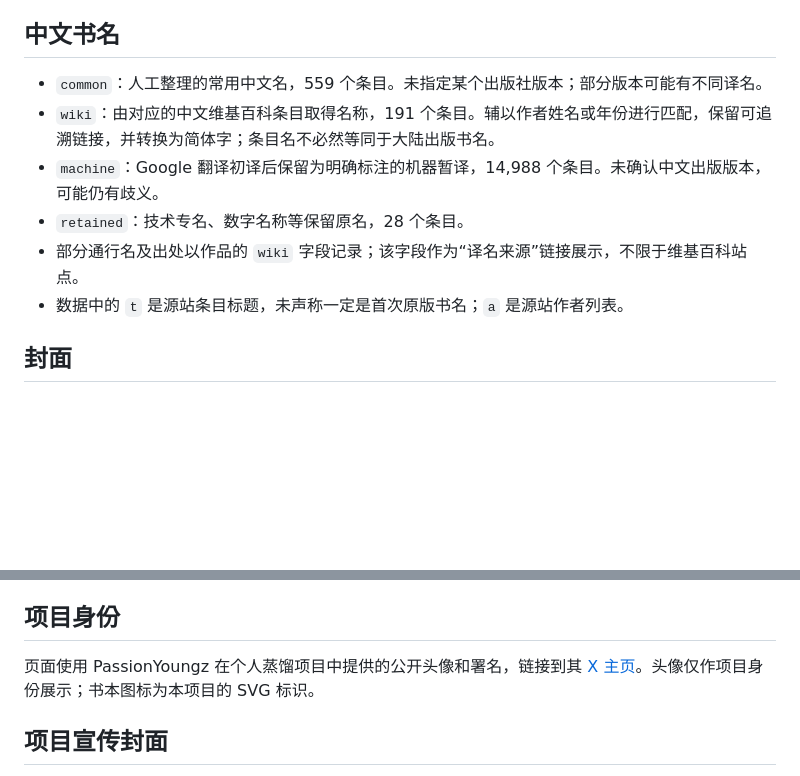
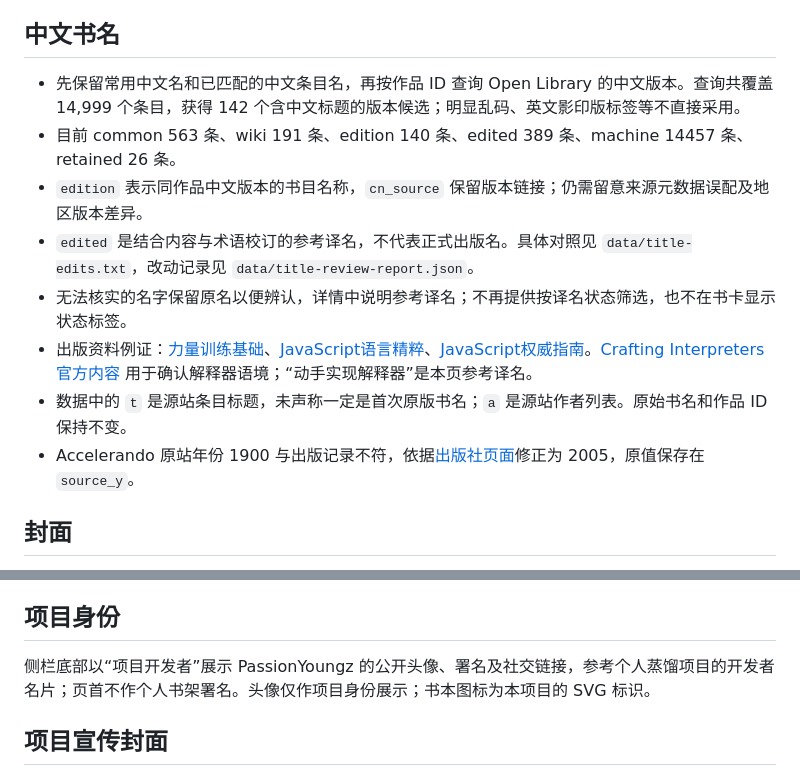
Before and after one commit to PASSIONYOUNGZ/HackerBooks, a Markdown page: SOURCES.md, 2 parts joined by grey strips. GitHub-like rendering; blank space fills up the shorter version.

```diff
--- a/SOURCES.md
+++ b/SOURCES.md
@@ -12,12 +12,14 @@
 
 ## 中文书名
 
-- `common`：人工整理的常用中文名，559 个条目。未指定某个出版社版本；部分版本可能有不同译名。
-- `wiki`：由对应的中文维基百科条目取得名称，191 个条目。辅以作者姓名或年份进行匹配，保留可追溯链接，并转换为简体字；条目名不必然等同于大陆出版书名。
-- `machine`：Google 翻译初译后保留为明确标注的机器暂译，14,988 个条目。未确认中文出版版本，可能仍有歧义。
-- `retained`：技术专名、数字名称等保留原名，28 个条目。
-- 部分通行名及出处以作品的 `wiki` 字段记录；该字段作为“译名来源”链接展示，不限于维基百科站点。
-- 数据中的 `t` 是源站条目标题，未声称一定是首次原版书名；`a` 是源站作者列表。
+- 先保留常用中文名和已匹配的中文条目名，再按作品 ID 查询 Open Library 的中文版本。查询共覆盖 14,999 个条目，获得 142 个含中文标题的版本候选；明显乱码、英文影印版标签等不直接采用。
+- 目前 common 563 条、wiki 191 条、edition 140 条、edited 389 条、machine 14457 条、retained 26 条。
+- `edition` 表示同作品中文版本的书目名称，`cn_source` 保留版本链接；仍需留意来源元数据误配及地区版本差异。
+- `edited` 是结合内容与术语校订的参考译名，不代表正式出版名。具体对照见 `data/title-edits.txt`，改动记录见 `data/title-review-report.json`。
+- 无法核实的名字保留原名以便辨认，详情中说明参考译名；不再提供按译名状态筛选，也不在书卡显示状态标签。
+- 出版资料例证：[力量训练基础](https://search.worldcat.org/title/1020336574)、[JavaScript语言精粹](https://phei.com.cn/module/goods/wssd_content.jsp?bookid=33817)、[JavaScript权威指南](https://www.oreilly.com.cn/index.php?func=book&isbn=978-7-111-67722-2)。[Crafting Interpreters 官方内容](https://craftinginterpreters.com/) 用于确认解释器语境；“动手实现解释器”是本页参考译名。
+- 数据中的 `t` 是源站条目标题，未声称一定是首次原版书名；`a` 是源站作者列表。原始书名和作品 ID 保持不变。
+- Accelerando 原站年份 1900 与出版记录不符，依据[出版社页面](https://www.penguinrandomhouse.com/books/294259/accelerando-by-charles-stross/)修正为 2005，原值保存在 `source_y`。
 
 ## 封面
 
@@ -30,7 +32,7 @@
 
 ## 项目身份
 
-页面使用 PassionYoungz 在个人蒸馏项目中提供的公开头像和署名，链接到其 [X 主页](https://x.com/PassionYoungz)。头像仅作项目身份展示；书本图标为本项目的 SVG 标识。
+侧栏底部以“项目开发者”展示 PassionYoungz 的公开头像、署名及社交链接，参考个人蒸馏项目的开发者名片；页首不作个人书架署名。头像仅作项目身份展示；书本图标为本项目的 SVG 标识。
 
 ## 项目宣传封面
 
```
Also changed, not shown: CHANGELOG.md (+9 -0 lines), README.md (+13 -3 lines), docs/assets/preview-desktop.png, docs/assets/preview-mobile.png, docs/assets/preview-select.png, 10 other files.
